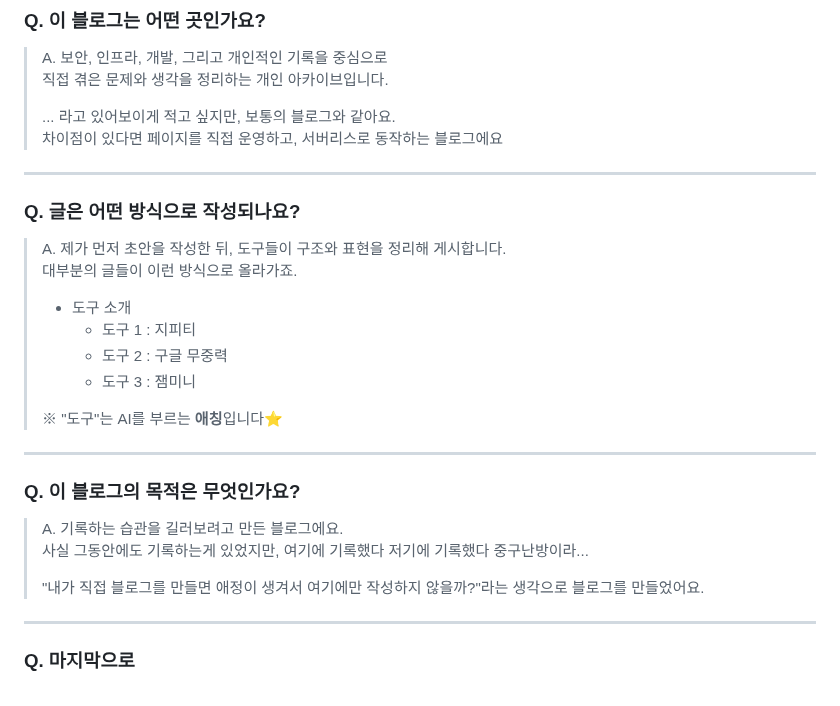
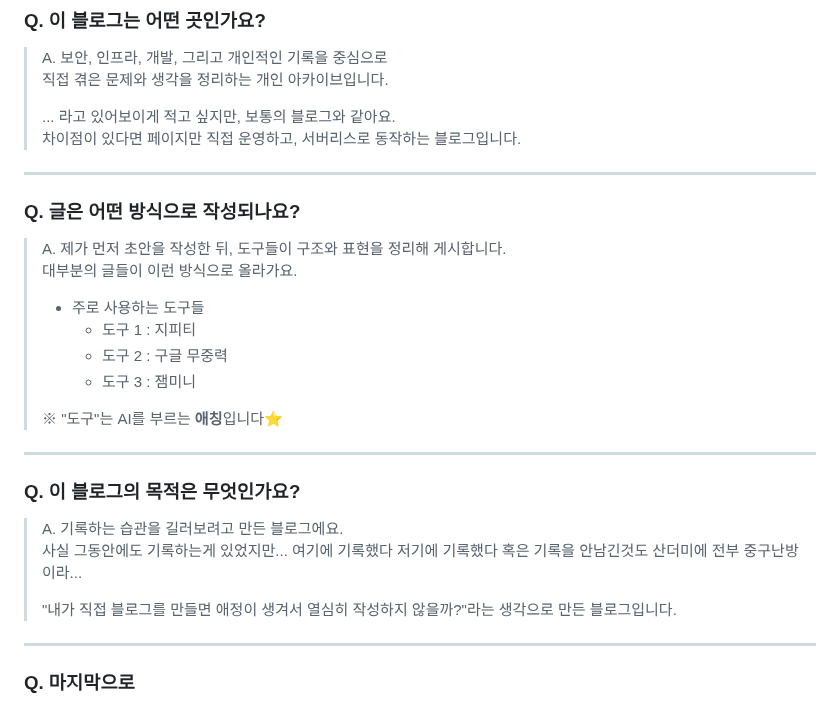
Before and after one commit to theman001/IT-Security_Blog, a Markdown page: public/static/main.md, the part around the change. GitHub-like rendering.

```diff
--- a/public/static/main.md
+++ b/public/static/main.md
@@ -23,16 +23,16 @@
 > 직접 겪은 문제와 생각을 정리하는 개인 아카이브입니다.
 >
 > ... 라고 있어보이게 적고 싶지만, 보통의 블로그와 같아요.
-> 차이점이 있다면 페이지를 직접 운영하고, 서버리스로 동작하는 블로그에요
+> 차이점이 있다면 페이지만 직접 운영하고, 서버리스로 동작하는 블로그입니다.
 
 ---
 
 ### **Q. 글은 어떤 방식으로 작성되나요?**
 > A. 제가 먼저 초안을 작성한 뒤,
 > 도구들이 구조와 표현을 정리해 게시합니다.
-> 대부분의 글들이 이런 방식으로 올라가죠.
+> 대부분의 글들이 이런 방식으로 올라가요.
 >
-> * 도구 소개
+> * 주로 사용하는 도구들
 >    - 도구 1 : 지피티
 >    - 도구 2 : 구글 무중력
 >    - 도구 3 : 잼미니
@@ -43,9 +43,10 @@
 
 ### **Q. 이 블로그의 목적은 무엇인가요?**
 > A. 기록하는 습관을 길러보려고 만든 블로그에요.
-> 사실 그동안에도 기록하는게 있었지만, 여기에 기록했다 저기에 기록했다 중구난방이라...
+> 사실 그동안에도 기록하는게 있었지만...
+> 여기에 기록했다 저기에 기록했다 혹은 기록을 안남긴것도 산더미에 전부 중구난방이라...
 >
-> "내가 직접 블로그를 만들면 애정이 생겨서 여기에만 작성하지 않을까?"라는 생각으로 블로그를 만들었어요.
+> "내가 직접 블로그를 만들면 애정이 생겨서 열심히 작성하지 않을까?"라는 생각으로 만든 블로그입니다.
 
 ---
 
```
